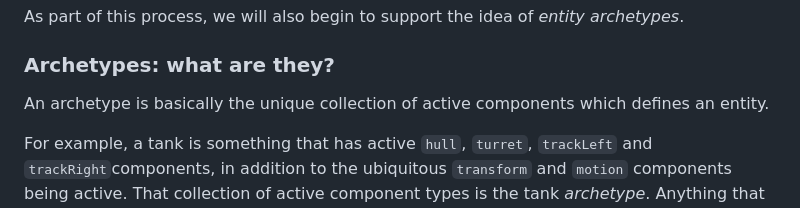
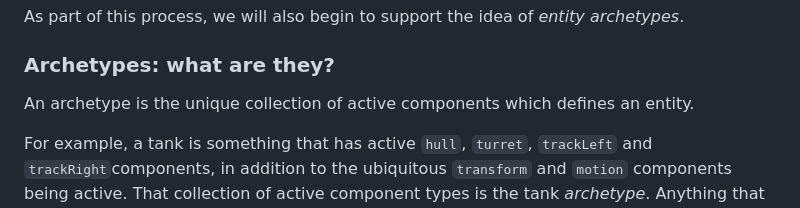
Before and after one commit to ArcaneEngineer/ECS-tutorials, a Markdown page: part3.md, the part around the change. Rendered like a GitHub page.

Commit message:
part 3 corrections

```diff
--- a/part3.md
+++ b/part3.md
@@ -14,7 +14,7 @@ As part of this process, we will also begin to support the idea of _entity arche
 
 ### Archetypes: what are they?
 
-An archetype is basically the unique collection of active components which defines an entity.
+An archetype is the unique collection of active components which defines an entity.
 
 For example, a tank is something that has active `hull`, `turret`, `trackLeft` and `trackRight`components, in addition to the ubiquitous `transform` and `motion` components being active. That collection of active component types is the tank _archetype_. Anything that shares these active components can also be considered to be a tank.
 
```
